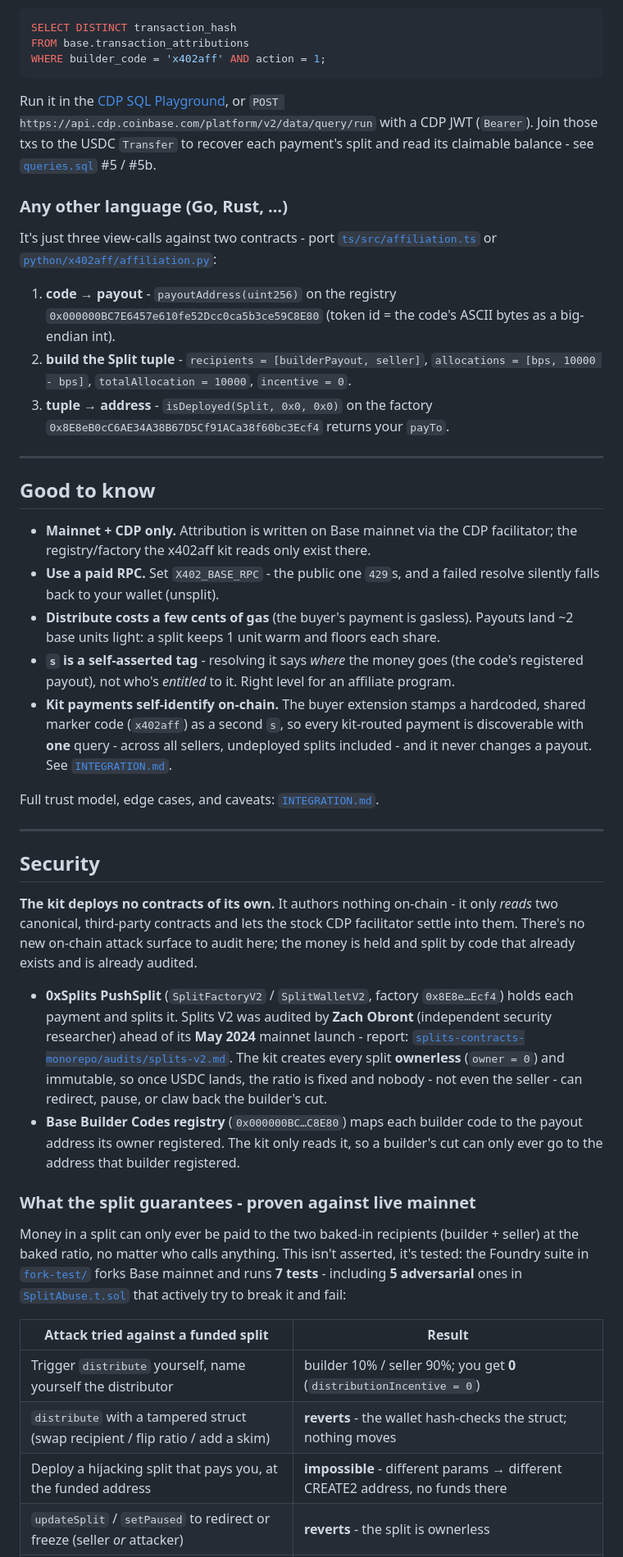
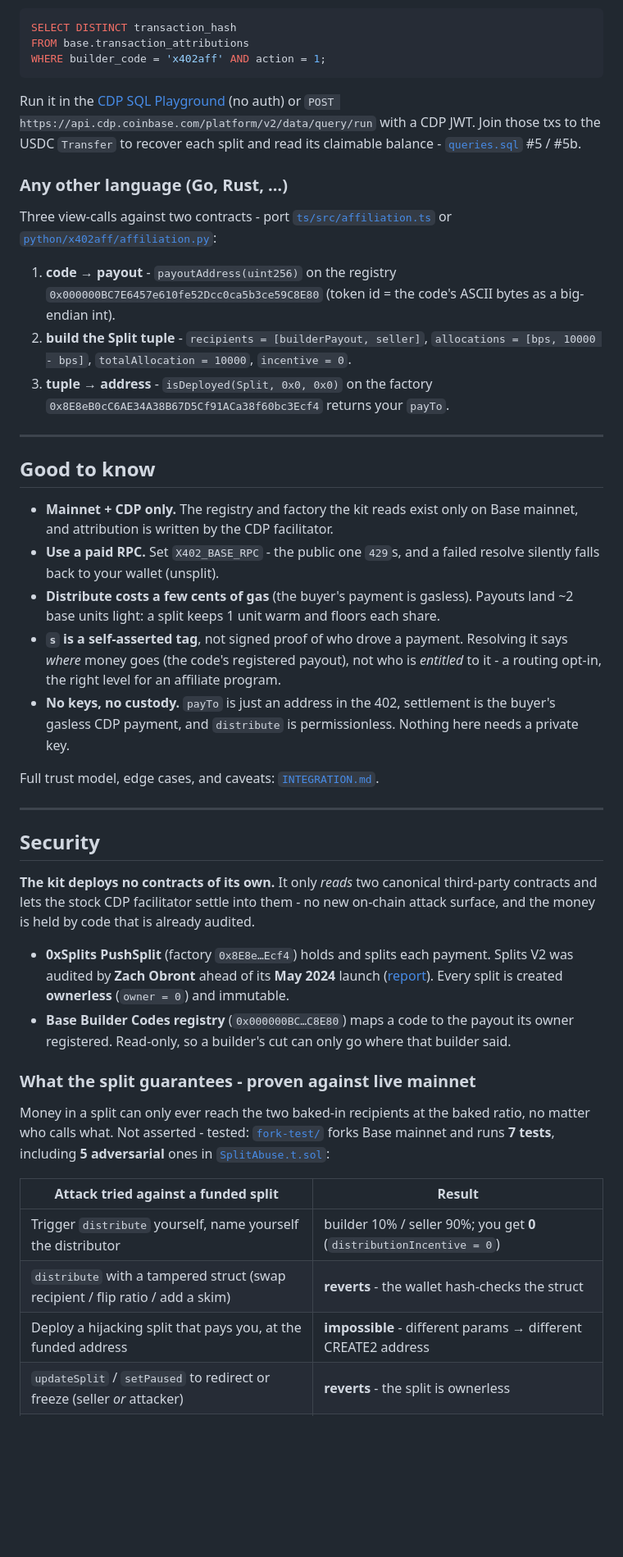
Before and after one commit to MiroShark/x402aff, a Markdown page: README.md, the part around one of its changes. Shown at 82% size. Rendered like a GitHub page; blank space fills up the shorter version.

````diff
--- a/README.md
+++ b/README.md
@@ -186,15 +146,16 @@ FROM base.transaction_attributions
 WHERE builder_code = 'x402aff' AND action = 1;
 ```
 
-Run it in the [CDP SQL Playground](https://portal.cdp.coinbase.com/onchain-tools/sql-api),
-or `POST https://api.cdp.coinbase.com/platform/v2/data/query/run` with a CDP JWT
-(`Bearer`). Join those txs to the USDC `Transfer` to recover each payment's split
-and read its claimable balance - see [`queries.sql`](./python/x402aff/queries.sql) #5 / #5b.
+Run it in the [CDP SQL Playground](https://portal.cdp.coinbase.com/onchain-tools/sql-api)
+(no auth) or `POST https://api.cdp.coinbase.com/platform/v2/data/query/run` with a
+CDP JWT. Join those txs to the USDC `Transfer` to recover each split and read its
+claimable balance - [`queries.sql`](./python/x402aff/queries.sql) #5 / #5b.
 
 ### Any other language (Go, Rust, …)
 
-It's just three view-calls against two contracts - port
-[`ts/src/affiliation.ts`](./ts/src/affiliation.ts) or [`python/x402aff/affiliation.py`](./python/x402aff/affiliation.py):
+Three view-calls against two contracts - port
+[`ts/src/affiliation.ts`](./ts/src/affiliation.ts) or
+[`python/x402aff/affiliation.py`](./python/x402aff/affiliation.py):
 
 1. **code → payout** - `payoutAddress(uint256)` on the registry
    `0x000000BC7E6457e610fe52Dcc0ca5b3ce59C8E80` (token id = the code's ASCII bytes
@@ -208,19 +169,18 @@ It's just three view-calls against two contracts - port
 
 ## Good to know
 
-- **Mainnet + CDP only.** Attribution is written on Base mainnet via the CDP
-  facilitator; the registry/factory the x402aff kit reads only exist there.
+- **Mainnet + CDP only.** The registry and factory the kit reads exist only on Base
+  mainnet, and attribution is written by the CDP facilitator.
 - **Use a paid RPC.** Set `X402_BASE_RPC` - the public one `429`s, and a failed
   resolve silently falls back to your wallet (unsplit).
 - **Distribute costs a few cents of gas** (the buyer's payment is gasless). Payouts
   land ~2 base units light: a split keeps 1 unit warm and floors each share.
-- **`s` is a self-asserted tag** - resolving it says *where* the money goes (the
-  code's registered payout), not who's *entitled* to it. Right level for an
-  affiliate program.
-- **Kit payments self-identify on-chain.** The buyer extension stamps a hardcoded,
-  shared marker code (`x402aff`) as a second `s`, so every kit-routed payment is
-  discoverable with **one** query - across all sellers, undeployed splits included -
-  and it never changes a payout. See [`INTEGRATION.md`](./docs/INTEGRATION.md).
+- **`s` is a self-asserted tag**, not signed proof of who drove a payment. Resolving
+  it says *where* money goes (the code's registered payout), not who is *entitled*
+  to it - a routing opt-in, the right level for an affiliate program.
+- **No keys, no custody.** `payTo` is just an address in the 402, settlement is the
+  buyer's gasless CDP payment, and `distribute` is permissionless. Nothing here
+  needs a private key.
 
 Full trust model, edge cases, and caveats: [`INTEGRATION.md`](./docs/INTEGRATION.md).
 
@@ -228,37 +188,29 @@ Full trust model, edge cases, and caveats: [`INTEGRATION.md`](./docs/INTEGRATION
 
 ## Security
 
-**The kit deploys no contracts of its own.** It authors nothing on-chain - it only
-*reads* two canonical, third-party contracts and lets the stock CDP facilitator
-settle into them. There's no new on-chain attack surface to audit here; the money
-is held and split by code that already exists and is already audited.
+**The kit deploys no contracts of its own.** It only *reads* two canonical
+third-party contracts and lets the stock CDP facilitator settle into them - no new
+on-chain attack surface, and the money is held by code that is already audited.
 
-- **0xSplits PushSplit** (`SplitFactoryV2` / `SplitWalletV2`, factory
-  `0x8E8e…Ecf4`) holds each payment and splits it. Splits V2 was audited by **Zach
-  Obront** (independent security researcher) ahead of its **May 2024** mainnet
-  launch - report:
-  [`splits-contracts-monorepo/audits/splits-v2.md`](https://github.com/0xSplits/splits-contracts-monorepo/blob/main/audits/splits-v2.md).
-  The kit creates every split **ownerless** (`owner = 0`) and immutable, so once
-  USDC lands, the ratio is fixed and nobody - not even the seller - can redirect,
-  pause, or claw back the builder's cut.
-- **Base Builder Codes registry** (`0x000000BC…C8E80`) maps each builder code to
-  the payout address its owner registered. The kit only reads it, so a builder's
-  cut can only ever go to the address that builder registered.
+- **0xSplits PushSplit** (factory `0x8E8e…Ecf4`) holds and splits each payment.
+  Splits V2 was audited by **Zach Obront** ahead of its **May 2024** launch
+  ([report](https://github.com/0xSplits/splits-contracts-monorepo/blob/main/audits/splits-v2.md)).
+  Every split is created **ownerless** (`owner = 0`) and immutable.
+- **Base Builder Codes registry** (`0x000000BC…C8E80`) maps a code to the payout its
+  owner registered. Read-only, so a builder's cut can only go where that builder said.
 
 ### What the split guarantees - proven against live mainnet
 
-Money in a split can only ever be paid to the two baked-in recipients (builder +
-seller) at the baked ratio, no matter who calls anything. This isn't asserted,
-it's tested: the Foundry suite in [`fork-test/`](./fork-test) forks Base mainnet
-and runs **7 tests** - including **5 adversarial** ones in
-[`SplitAbuse.t.sol`](./fork-test/test/SplitAbuse.t.sol) that actively try to break
-it and fail:
+Money in a split can only ever reach the two baked-in recipients at the baked ratio,
+no matter who calls what. Not asserted - tested: [`fork-test/`](./fork-test) forks
+Base mainnet and runs **7 tests**, including **5 adversarial** ones in
+[`SplitAbuse.t.sol`](./fork-test/test/SplitAbuse.t.sol):
 
 | Attack tried against a funded split | Result |
 |---|---|
 | Trigger `distribute` yourself, name yourself the distributor | builder 10% / seller 90%; you get **0** (`distributionIncentive = 0`) |
-| `distribute` with a tampered struct (swap recipient / flip ratio / add a skim) | **reverts** - the wallet hash-checks the struct; nothing moves |
-| Deploy a hijacking split that pays you, at the funded address | **impossible** - different params → different CREATE2 address, no funds there |
+| `distribute` with a tampered struct (swap recipient / flip ratio / add a skim) | **reverts** - the wallet hash-checks the struct |
+| Deploy a hijacking split that pays you, at the funded address | **impossible** - different params → different CREATE2 address |
 | `updateSplit` / `setPaused` to redirect or freeze (seller *or* attacker) | **reverts** - the split is ownerless |
 | Front-run the deterministic deploy | same address, same recipients; still pays builder/seller |
 
````
Also changed, not shown: other parts of README.md (+56 -110 lines).
